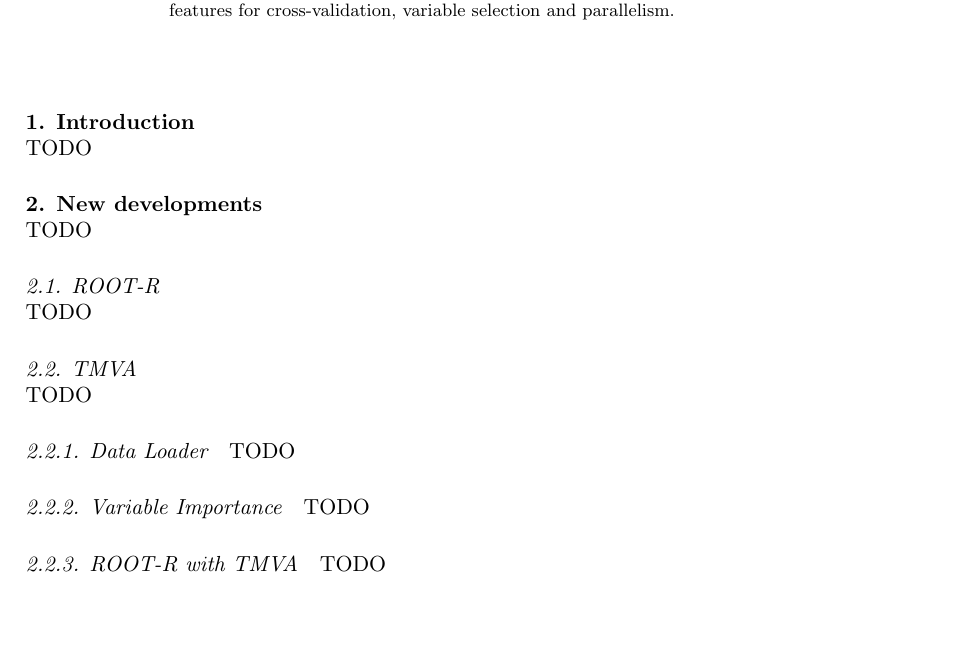
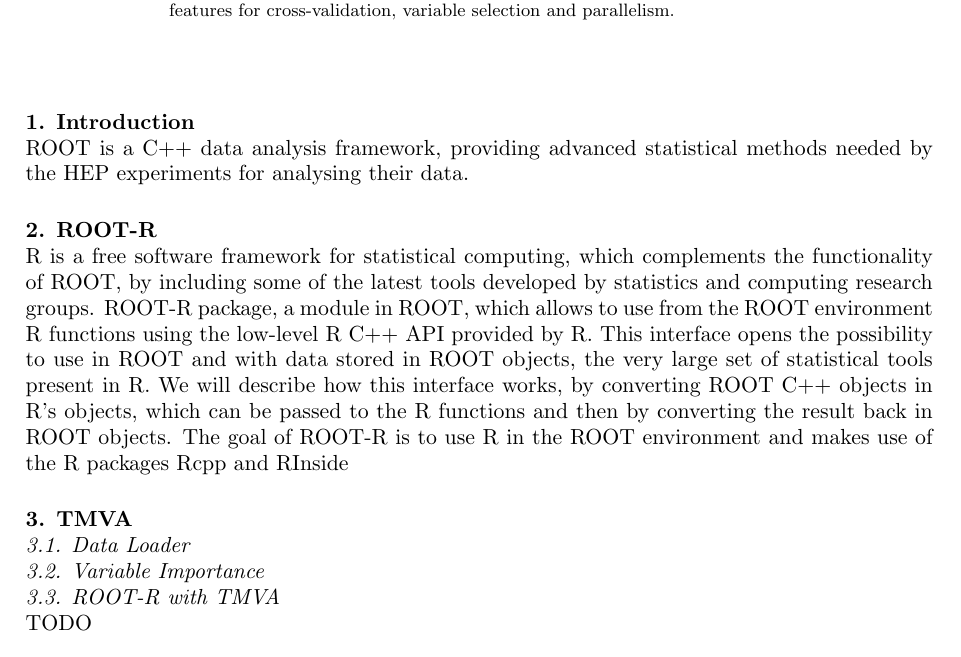
Before and after one commit to oprojects/acat2016, a LaTeX document (ROOTML.tex): part of page 1 of 8, cut so that both start at the same text, the shorter picture padded with empty space. Compiled offline with pdfLaTeX.

Commit message:
basic tamplate.

```diff
--- a/ROOTML.tex
+++ b/ROOTML.tex
@@ -17,34 +17,23 @@ We will show a new modular design of TMVA, giving users a lot of flexibility, no
 \end{abstract}
 
 \section{Introduction}
+ROOT is  a C++ data analysis framework, providing advanced statistical methods needed by the HEP experiments for analysing their data.
+
+\section{ROOT-R}
+R is a free software framework for statistical computing, which complements the functionality of ROOT, by including some of the latest tools developed by statistics and computing research groups.
+ROOT-R package, a module in ROOT, which allows to use from the ROOT environment R functions using the low-level R C++ API provided by R. This interface opens the possibility to use in ROOT and with data stored in ROOT objects, the very large set of statistical tools present in  R. We will describe how this interface works, by converting ROOT C++ objects in R’s objects, which can be passed to the  R functions and then by converting the result back in ROOT objects.
+The goal of ROOT-R is to use R in the ROOT environment and makes use of the R packages Rcpp and RInside
+\section{TMVA}
+
+\subsection{Data Loader}
+
+\subsection{Variable Importance}
+
+\subsection{ROOT-R with TMVA}
 TODO
-
-\section{New developments}
+\subsection{Python with TMVA(Scikit Learn)}
 TODO
-\subsection{ROOT-R}
-TODO
-
-\subsection{TMVA}
-TODO
-
-\subsubsection{Data Loader}
-
-TODO
-
-\subsubsection{Variable Importance}
-
-TODO
-
-\subsubsection{ROOT-R with TMVA}
-
-TODO
-
-\subsubsection{Python with TMVA(Scikit Learn)}
-
-TODO
-
 \section{Incoming developments}
-
 TODO
 
 
```
